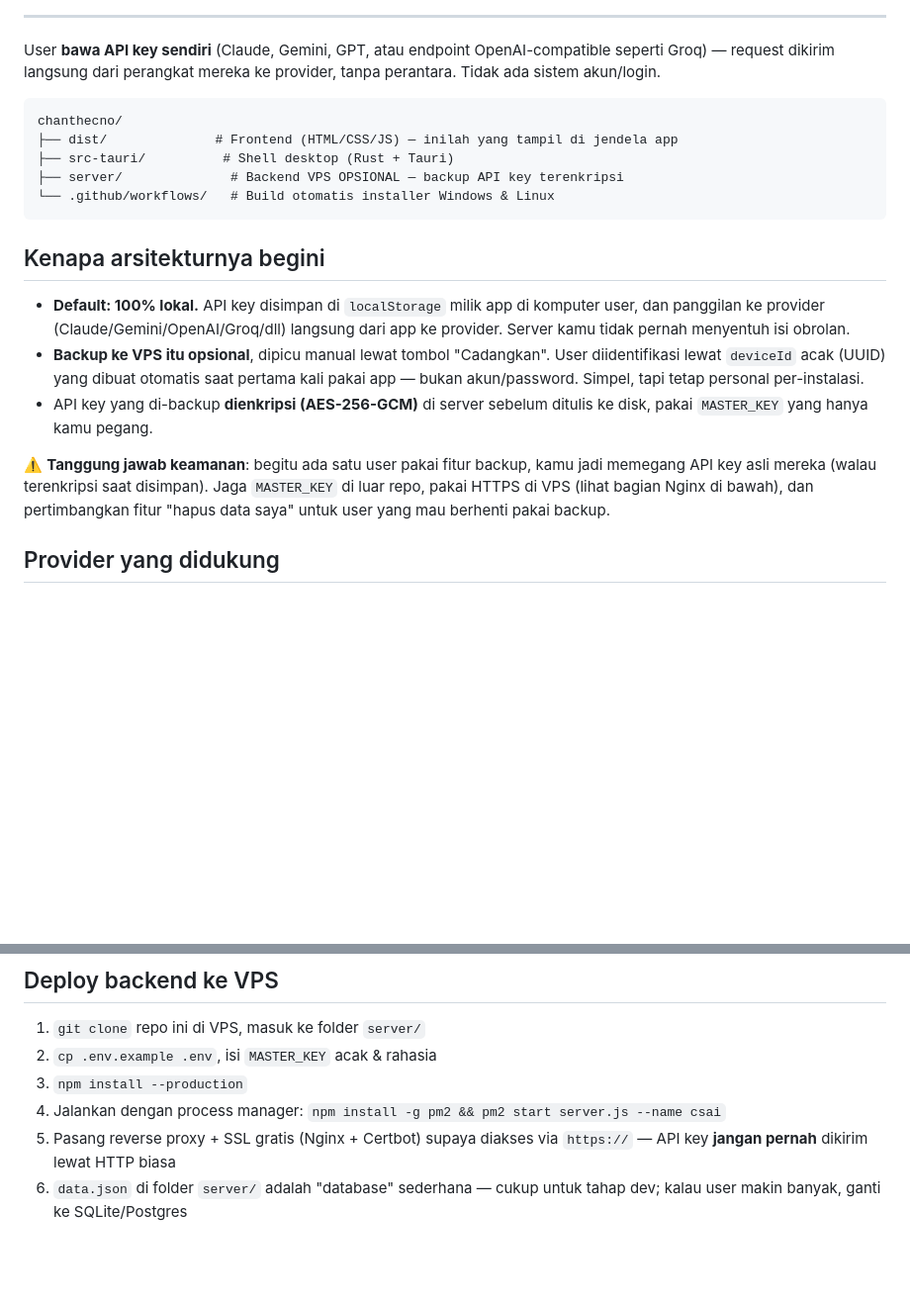
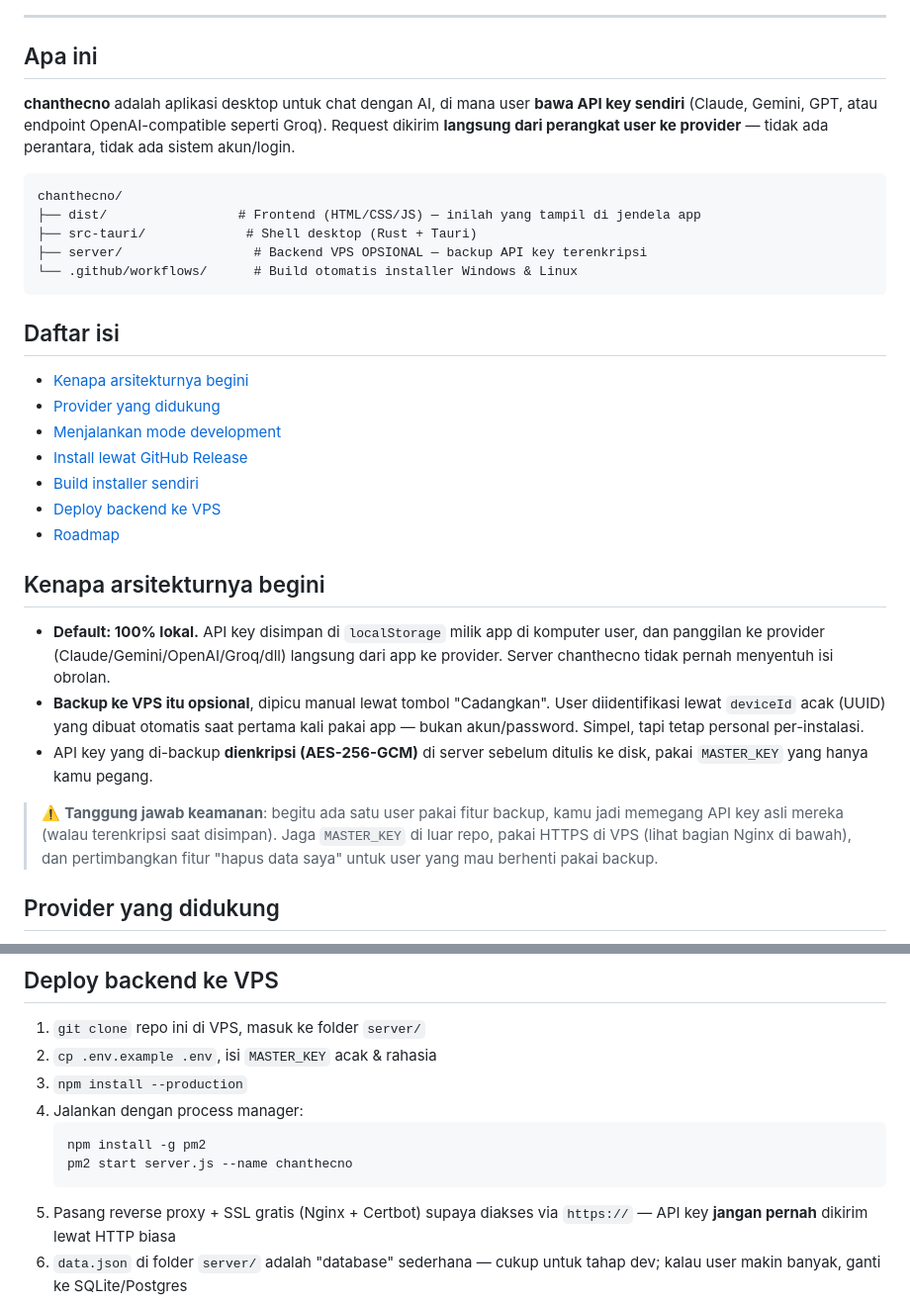
Before and after one commit to candripanjaitan16/OPENTCS, a Markdown page: README.md, 2 parts joined by grey strips. Shown at 99% size. GitHub-like rendering; blank space fills up the shorter version.

````diff
--- a/README.md
+++ b/README.md
@@ -11,23 +18,36 @@
 ---
 
-User **bawa API key sendiri** (Claude, Gemini, GPT, atau endpoint
-OpenAI-compatible seperti Groq) — request dikirim langsung dari perangkat
-mereka ke provider, tanpa perantara. Tidak ada sistem akun/login.
+## Apa ini
+
+**chanthecno** adalah aplikasi desktop untuk chat dengan AI, di mana user
+**bawa API key sendiri** (Claude, Gemini, GPT, atau endpoint OpenAI-compatible
+seperti Groq). Request dikirim **langsung dari perangkat user ke provider**
+— tidak ada perantara, tidak ada sistem akun/login.
 
 ```
 chanthecno/
-├── dist/              # Frontend (HTML/CSS/JS) — inilah yang tampil di jendela app
-├── src-tauri/          # Shell desktop (Rust + Tauri)
-├── server/              # Backend VPS OPSIONAL — backup API key terenkripsi
-└── .github/workflows/   # Build otomatis installer Windows & Linux
+├── dist/                 # Frontend (HTML/CSS/JS) — inilah yang tampil di jendela app
+├── src-tauri/             # Shell desktop (Rust + Tauri)
+├── server/                 # Backend VPS OPSIONAL — backup API key terenkripsi
+└── .github/workflows/      # Build otomatis installer Windows & Linux
 ```
+
+## Daftar isi
+
+- [Kenapa arsitekturnya begini](#kenapa-arsitekturnya-begini)
+- [Provider yang didukung](#provider-yang-didukung)
+- [Menjalankan mode development](#menjalankan-mode-development)
+- [Install lewat GitHub Release](#install-lewat-github-release-tanpa-build-sendiri)
+- [Build installer sendiri](#build-installer-sendiri-windows-msiexe-linux-debappimage)
+- [Deploy backend ke VPS](#deploy-backend-ke-vps)
+- [Roadmap](#roadmap-yang-masuk-akal)
 
 ## Kenapa arsitekturnya begini
 
 - **Default: 100% lokal.** API key disimpan di `localStorage` milik app di
   komputer user, dan panggilan ke provider (Claude/Gemini/OpenAI/Groq/dll)
-  langsung dari app ke provider. Server kamu tidak pernah menyentuh isi
-  obrolan.
+  langsung dari app ke provider. Server chanthecno tidak pernah menyentuh
+  isi obrolan.
 - **Backup ke VPS itu opsional**, dipicu manual lewat tombol "Cadangkan".
   User diidentifikasi lewat `deviceId` acak (UUID) yang dibuat otomatis saat
   pertama kali pakai app — bukan akun/password. Simpel, tapi tetap personal
@@ -35,11 +55,11 @@ chanthecno/
 - API key yang di-backup **dienkripsi (AES-256-GCM)** di server sebelum
   ditulis ke disk, pakai `MASTER_KEY` yang hanya kamu pegang.
 
-⚠️ **Tanggung jawab keamanan**: begitu ada satu user pakai fitur backup, kamu
-jadi memegang API key asli mereka (walau terenkripsi saat disimpan). Jaga
-`MASTER_KEY` di luar repo, pakai HTTPS di VPS (lihat bagian Nginx di bawah),
-dan pertimbangkan fitur "hapus data saya" untuk user yang mau berhenti pakai
-backup.
+> ⚠️ **Tanggung jawab keamanan**: begitu ada satu user pakai fitur backup,
+> kamu jadi memegang API key asli mereka (walau terenkripsi saat disimpan).
+> Jaga `MASTER_KEY` di luar repo, pakai HTTPS di VPS (lihat bagian Nginx di
+> bawah), dan pertimbangkan fitur "hapus data saya" untuk user yang mau
+> berhenti pakai backup.
 
 ## Provider yang didukung
 
@@ -124,7 +144,11 @@ Hasilnya ada di `src-tauri/target/release/bundle/`.
 1. `git clone` repo ini di VPS, masuk ke folder `server/`
 2. `cp .env.example .env`, isi `MASTER_KEY` acak & rahasia
 3. `npm install --production`
-4. Jalankan dengan process manager: `npm install -g pm2 && pm2 start server.js --name csai`
+4. Jalankan dengan process manager:
+   ```bash
+   npm install -g pm2
+   pm2 start server.js --name chanthecno
+   ```
 5. Pasang reverse proxy + SSL gratis (Nginx + Certbot) supaya diakses via
    `https://` — API key **jangan pernah** dikirim lewat HTTP biasa
 6. `data.json` di folder `server/` adalah "database" sederhana — cukup
````
Also changed, not shown: other parts of README.md (+7 -0 lines).
